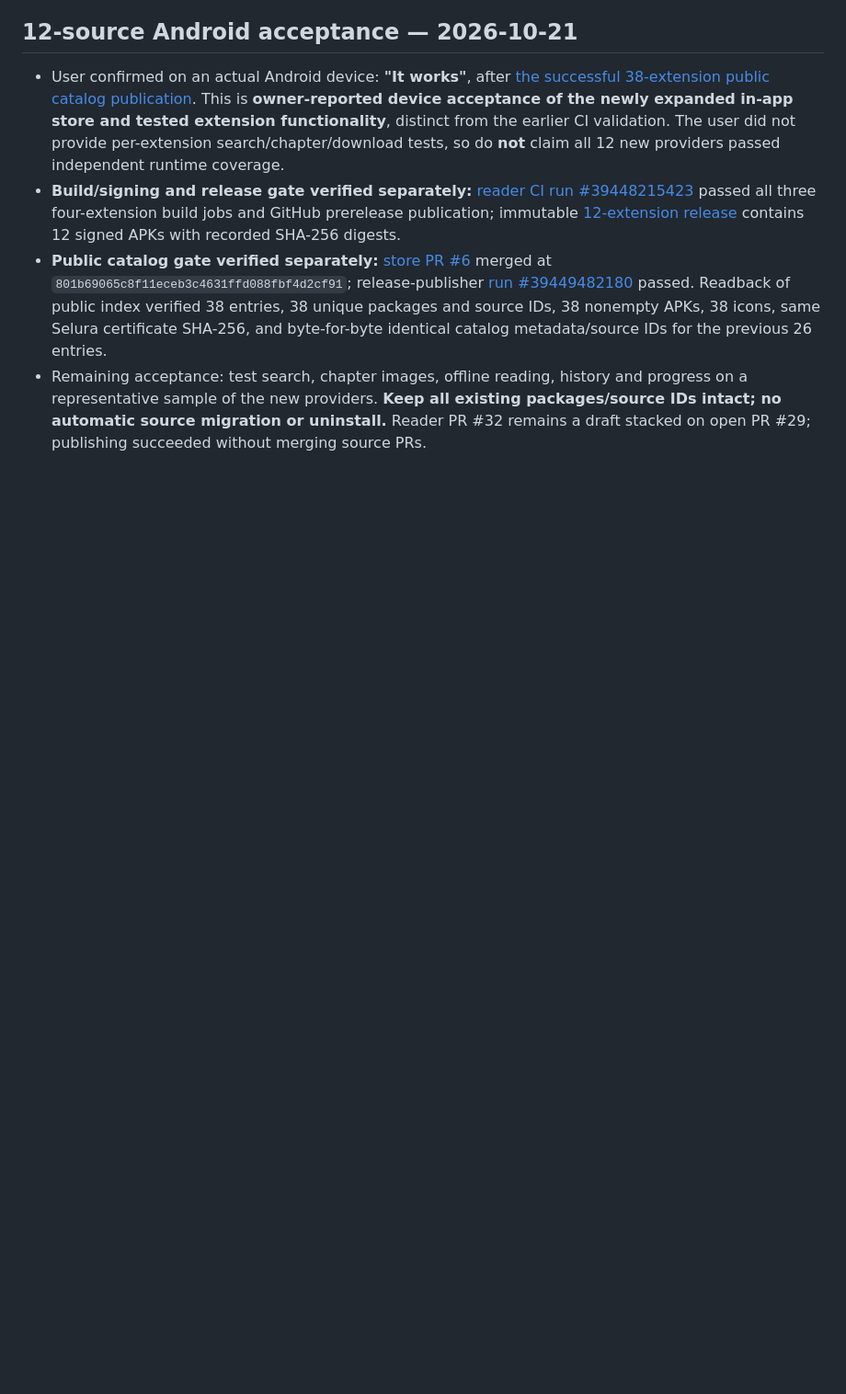
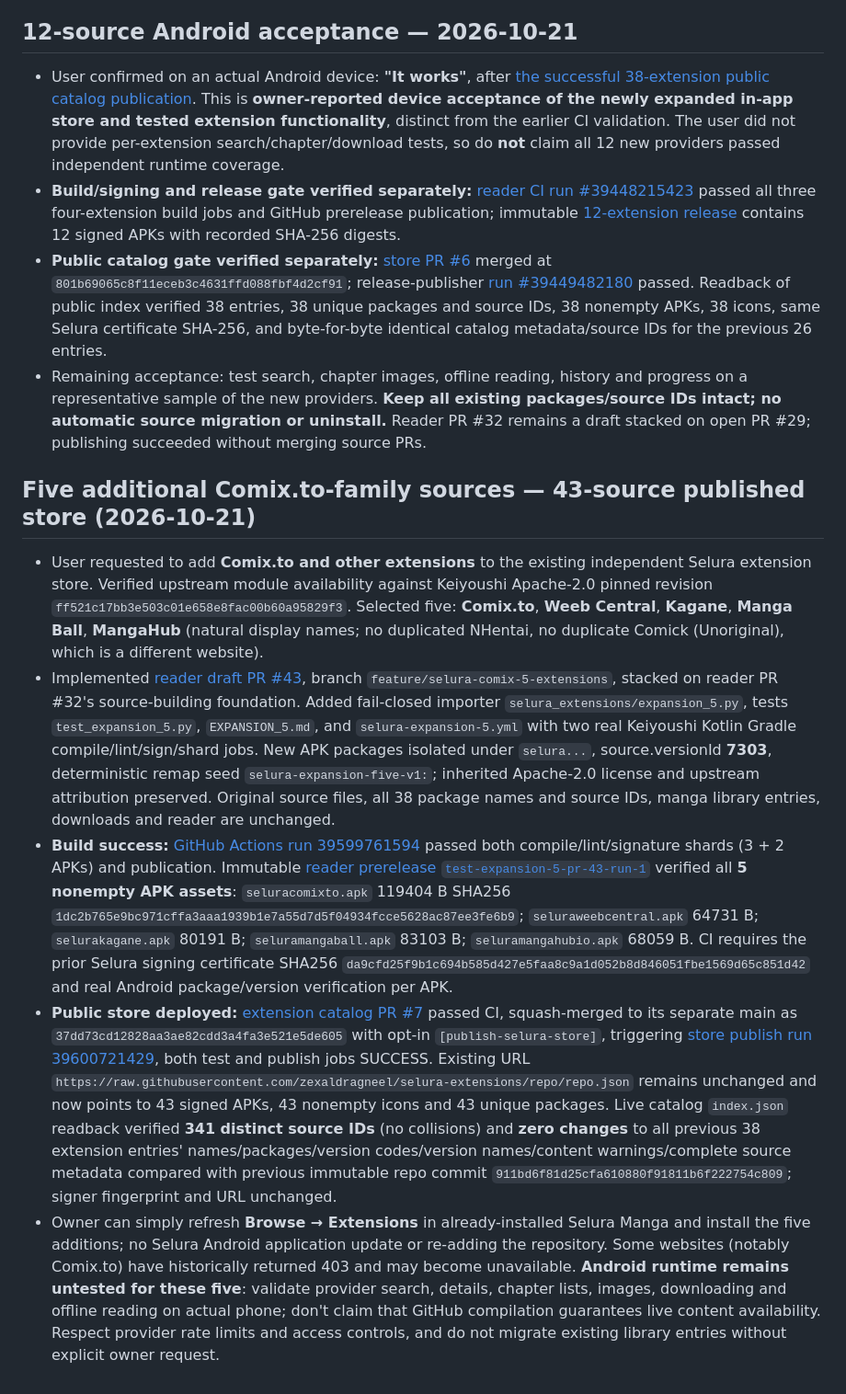
Before and after one commit to zexaldragneel/selura-reader, a Markdown page: PROGRESS.md, the part around the change. Shown at 92% size. Drawn GitHub-style; blank space fills up the shorter version.

Commit message:
docs(progress): record 5 signed APKs and verified 43-source public store, Android testing pending

```diff
--- a/PROGRESS.md
+++ b/PROGRESS.md
@@ -441,3 +441,13 @@ Read `PROJECT_CONTEXT.md` and `PROGRESS.md` from the GitHub main branch first, t
 - **Build/signing and release gate verified separately:** [reader CI run #39448215423](https://github.com/zexaldragneel/selura-reader/actions/runs/39448215423) passed all three four-extension build jobs and GitHub prerelease publication; immutable [12-extension release](https://github.com/zexaldragneel/selura-reader/releases/tag/test-expansion-12-pr-32-run-2) contains 12 signed APKs with recorded SHA-256 digests.
 - **Public catalog gate verified separately:** [store PR #6](https://github.com/zexaldragneel/selura-extensions/pull/6) merged at `801b69065c8f11eceb3c4631ffd088fbf4d2cf91`; release-publisher [run #39449482180](https://github.com/zexaldragneel/selura-extensions/actions/runs/39449482180) passed. Readback of public index verified 38 entries, 38 unique packages and source IDs, 38 nonempty APKs, 38 icons, same Selura certificate SHA-256, and byte-for-byte identical catalog metadata/source IDs for the previous 26 entries.
 - Remaining acceptance: test search, chapter images, offline reading, history and progress on a representative sample of the new providers. **Keep all existing packages/source IDs intact; no automatic source migration or uninstall.** Reader PR #32 remains a draft stacked on open PR #29; publishing succeeded without merging source PRs.
+
+
+
+## Five additional Comix.to-family sources — 43-source published store (2026-10-21)
+
+- User requested to add **Comix.to and other extensions** to the existing independent Selura extension store. Verified upstream module availability against Keiyoushi Apache-2.0 pinned revision `ff521c17bb3e503c01e658e8fac00b60a95829f3`. Selected five: **Comix.to**, **Weeb Central**, **Kagane**, **Manga Ball**, **MangaHub** (natural display names; no duplicated NHentai, no duplicate Comick (Unoriginal), which is a different website).
+- Implemented [reader draft PR #43](https://github.com/zexaldragneel/selura-reader/pull/43), branch `feature/selura-comix-5-extensions`, stacked on reader PR #32's source-building foundation. Added fail-closed importer `selura_extensions/expansion_5.py`, tests `test_expansion_5.py`, `EXPANSION_5.md`, and `selura-expansion-5.yml` with two real Keiyoushi Kotlin Gradle compile/lint/sign/shard jobs. New APK packages isolated under `selura...`, source.versionId **7303**, deterministic remap seed `selura-expansion-five-v1:`; inherited Apache-2.0 license and upstream attribution preserved. Original source files, all 38 package names and source IDs, manga library entries, downloads and reader are unchanged.
+- **Build success:** [GitHub Actions run 39599761594](https://github.com/zexaldragneel/selura-reader/actions/runs/39599761594) passed both compile/lint/signature shards (3 + 2 APKs) and publication. Immutable [reader prerelease `test-expansion-5-pr-43-run-1`](https://github.com/zexaldragneel/selura-reader/releases/tag/test-expansion-5-pr-43-run-1) verified all **5 nonempty APK assets**: `seluracomixto.apk` 119404 B SHA256 `1dc2b765e9bc971cffa3aaa1939b1e7a55d7d5f04934fcce5628ac87ee3fe6b9`; `seluraweebcentral.apk` 64731 B; `selurakagane.apk` 80191 B; `seluramangaball.apk` 83103 B; `seluramangahubio.apk` 68059 B. CI requires the prior Selura signing certificate SHA256 `da9cfd25f9b1c694b585d427e5faa8c9a1d052b8d846051fbe1569d65c851d42` and real Android package/version verification per APK.
+- **Public store deployed:** [extension catalog PR #7](https://github.com/zexaldragneel/selura-extensions/pull/7) passed CI, squash-merged to its separate main as `37dd73cd12828aa3ae82cdd3a4fa3e521e5de605` with opt-in `[publish-selura-store]`, triggering [store publish run 39600721429](https://github.com/zexaldragneel/selura-extensions/actions/runs/39600721429), both test and publish jobs SUCCESS. Existing URL `https://raw.githubusercontent.com/zexaldragneel/selura-extensions/repo/repo.json` remains unchanged and now points to 43 signed APKs, 43 nonempty icons and 43 unique packages. Live catalog `index.json` readback verified **341 distinct source IDs** (no collisions) and **zero changes** to all previous 38 extension entries' names/packages/version codes/version names/content warnings/complete source metadata compared with previous immutable repo commit `911bd6f81d25cfa610880f91811b6f222754c809`; signer fingerprint and URL unchanged.
+- Owner can simply refresh **Browse → Extensions** in already-installed Selura Manga and install the five additions; no Selura Android application update or re-adding the repository. Some websites (notably Comix.to) have historically returned 403 and may become unavailable. **Android runtime remains untested for these five**: validate provider search, details, chapter lists, images, downloading and offline reading on actual phone; don't claim that GitHub compilation guarantees live content availability. Respect provider rate limits and access controls, and do not migrate existing library entries without explicit owner request.
```
